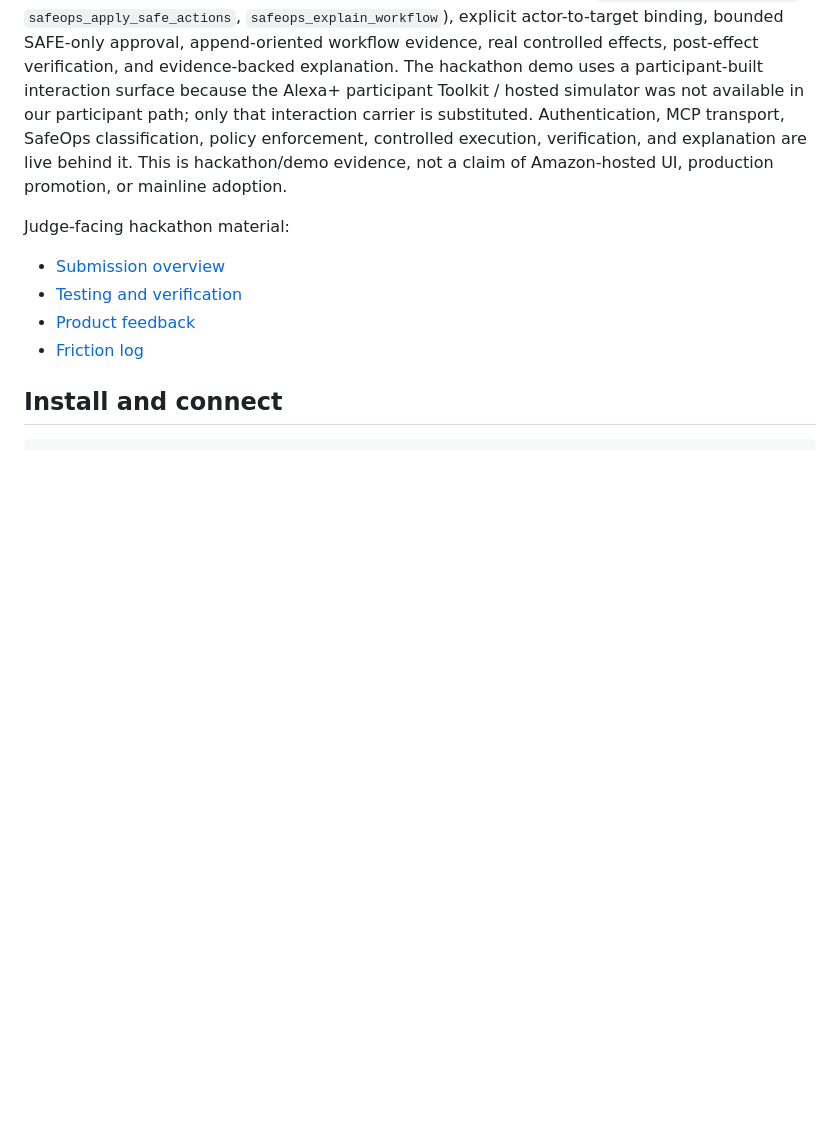
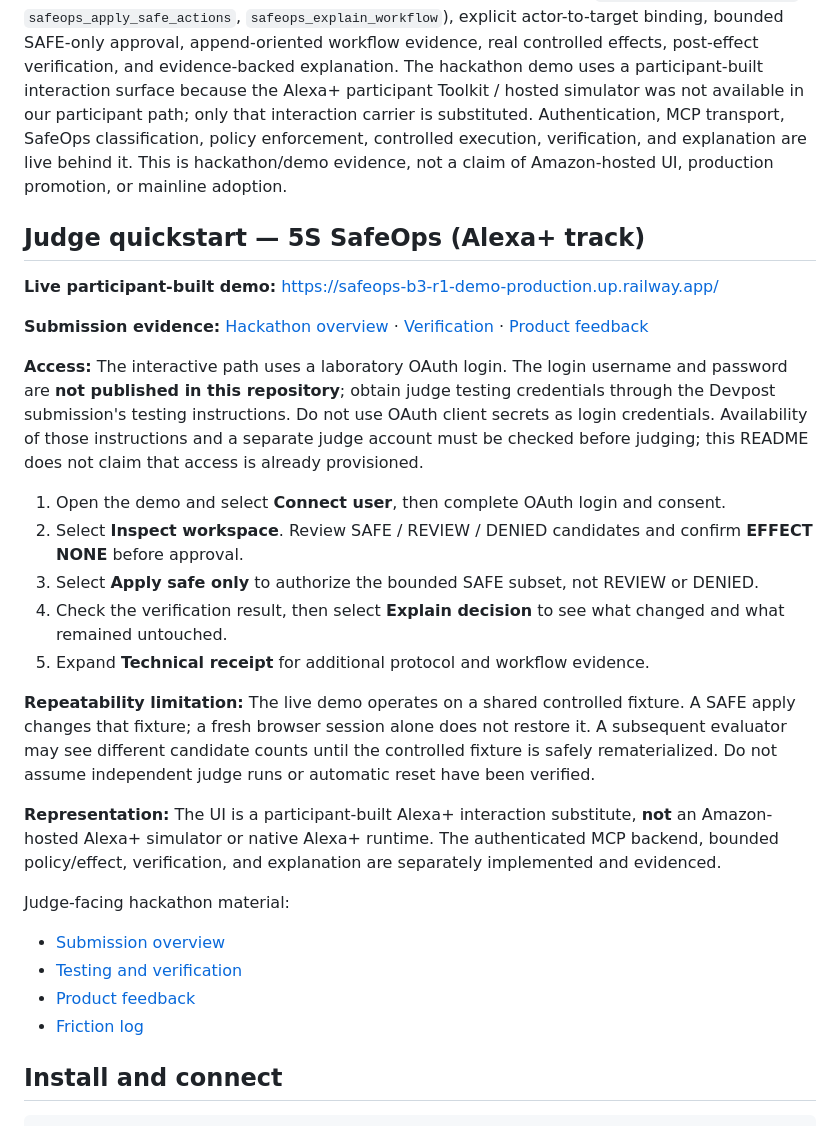
Before and after one commit to tohoff82/5s-mcp, a Markdown page: README.md, the part around the change. GitHub-like rendering; blank space fills up the shorter version.

Commit message:
docs(hackathon): add safe judge quickstart and access/repeatability disclosures

```diff
--- a/README.md
+++ b/README.md
@@ -14,6 +14,24 @@ audience: [user, operator]
 Current source-backed surface: 12 tools in 1 ordered registry, 1 stdio entrypoint, Node.js >=18, 6 read-only tools, 2 mixed non-destructive tools, and 4 destructive-capable tools. Package and MCP handshake both use version `1.0.1`.
 
 The Amazon Alexa+ hackathon branch adds a **separate** SafeOps surface without changing that legacy registry: 3 workflow tools over authenticated Streamable HTTP (`safeops_inspect_workspace`, `safeops_apply_safe_actions`, `safeops_explain_workflow`), explicit actor-to-target binding, bounded SAFE-only approval, append-oriented workflow evidence, real controlled effects, post-effect verification, and evidence-backed explanation. The hackathon demo uses a participant-built interaction surface because the Alexa+ participant Toolkit / hosted simulator was not available in our participant path; only that interaction carrier is substituted. Authentication, MCP transport, SafeOps classification, policy enforcement, controlled execution, verification, and explanation are live behind it. This is hackathon/demo evidence, not a claim of Amazon-hosted UI, production promotion, or mainline adoption.
+
+## Judge quickstart — 5S SafeOps (Alexa+ track)
+
+**Live participant-built demo:** https://safeops-b3-r1-demo-production.up.railway.app/
+
+**Submission evidence:** [Hackathon overview](docs/hackathon/SUBMISSION.md) · [Verification](docs/hackathon/TESTING.md) · [Product feedback](docs/hackathon/PRODUCT-FEEDBACK.md)
+
+**Access:** The interactive path uses a laboratory OAuth login. The login username and password are **not published in this repository**; obtain judge testing credentials through the Devpost submission's testing instructions. Do not use OAuth client secrets as login credentials. Availability of those instructions and a separate judge account must be checked before judging; this README does not claim that access is already provisioned.
+
+1. Open the demo and select **Connect user**, then complete OAuth login and consent.
+2. Select **Inspect workspace**. Review SAFE / REVIEW / DENIED candidates and confirm **EFFECT NONE** before approval.
+3. Select **Apply safe only** to authorize the bounded SAFE subset, not REVIEW or DENIED.
+4. Check the verification result, then select **Explain decision** to see what changed and what remained untouched.
+5. Expand **Technical receipt** for additional protocol and workflow evidence.
+
+**Repeatability limitation:** The live demo operates on a shared controlled fixture. A SAFE apply changes that fixture; a fresh browser session alone does not restore it. A subsequent evaluator may see different candidate counts until the controlled fixture is safely rematerialized. Do not assume independent judge runs or automatic reset have been verified.
+
+**Representation:** The UI is a participant-built Alexa+ interaction substitute, **not** an Amazon-hosted Alexa+ simulator or native Alexa+ runtime. The authenticated MCP backend, bounded policy/effect, verification, and explanation are separately implemented and evidenced.
 
 Judge-facing hackathon material:
 - [Submission overview](docs/hackathon/SUBMISSION.md)
```
